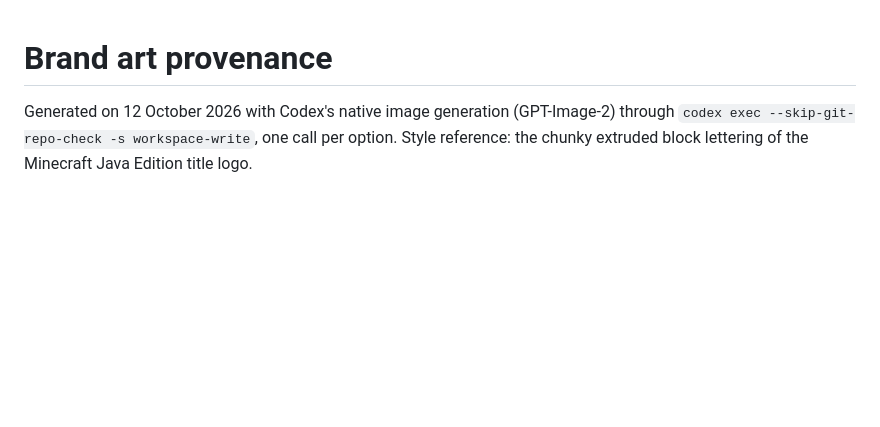
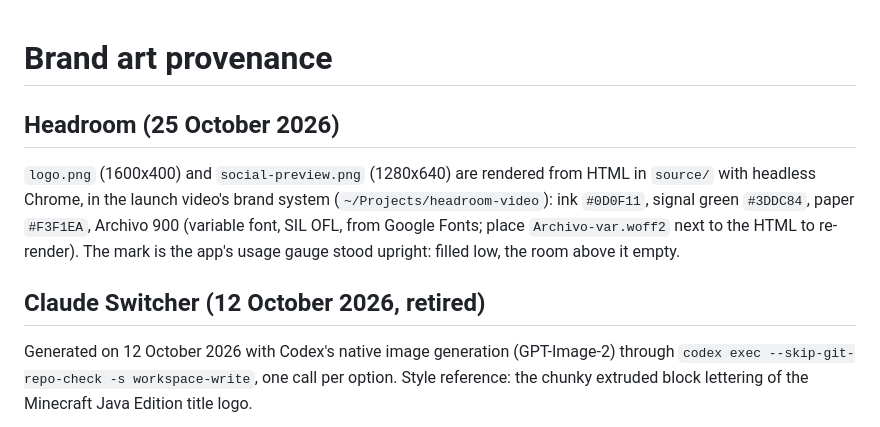
Before and after one commit to paperfoot/claude-switcher, a Markdown page: assets/brand/PROVENANCE.md, the part around the change. GitHub-like rendering; blank space fills up the shorter version.

```diff
--- a/assets/brand/PROVENANCE.md
+++ b/assets/brand/PROVENANCE.md
@@ -1,4 +1,15 @@
 # Brand art provenance
+
+## Headroom (25 October 2026)
+
+`logo.png` (1600x400) and `social-preview.png` (1280x640) are rendered from HTML in `source/`
+with headless Chrome, in the launch video's brand system (`~/Projects/headroom-video`): ink
+`#0D0F11`, signal green `#3DDC84`, paper `#F3F1EA`, Archivo 900 (variable font, SIL OFL, from
+Google Fonts; place `Archivo-var.woff2` next to the HTML to re-render). The mark is the app's
+usage gauge stood upright: filled low, the room above it empty.
+
+## Claude Switcher (12 October 2026, retired)
+
 
 Generated on 12 October 2026 with Codex's native image generation (GPT-Image-2) through
 `codex exec --skip-git-repo-check -s workspace-write`, one call per option. Style reference: the
```
Also changed, not shown: README.md (+2 -0 lines), assets/brand/logo.png, assets/brand/social-preview.png, 3 other files.
